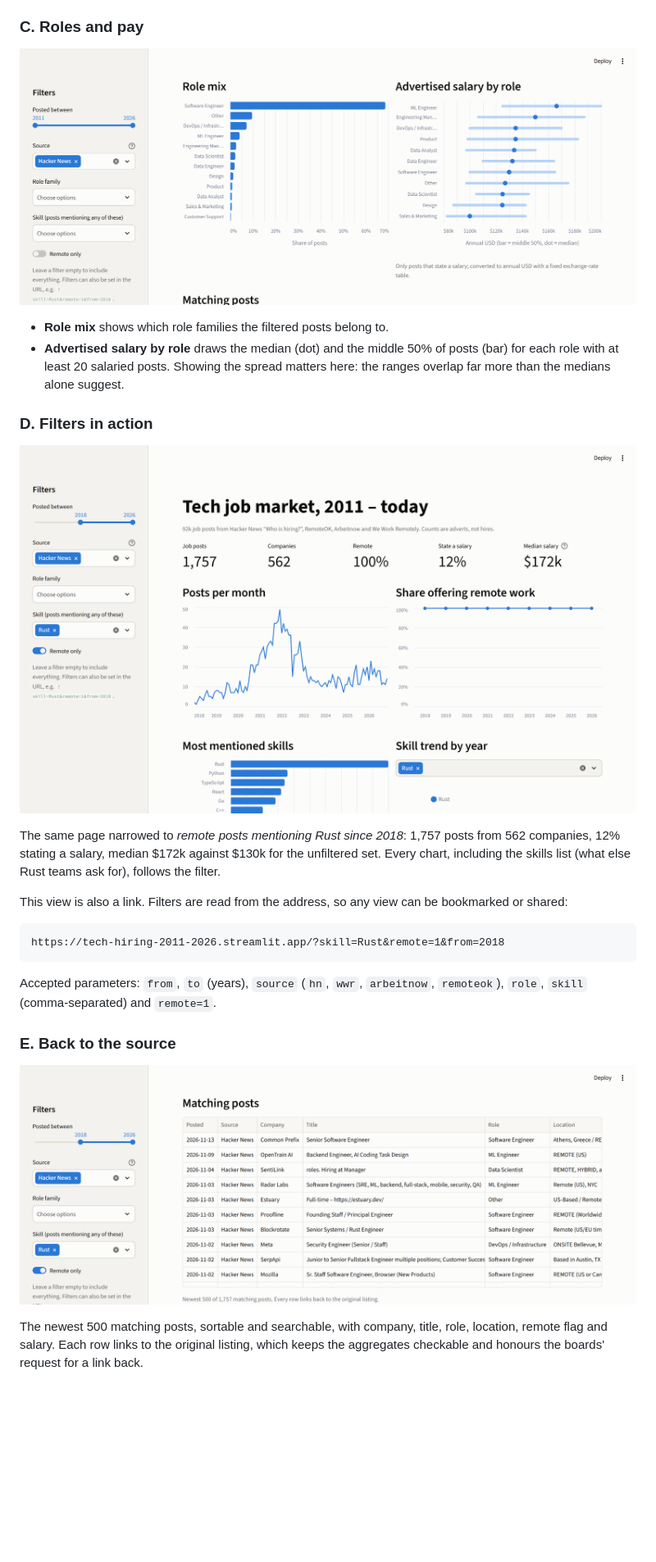
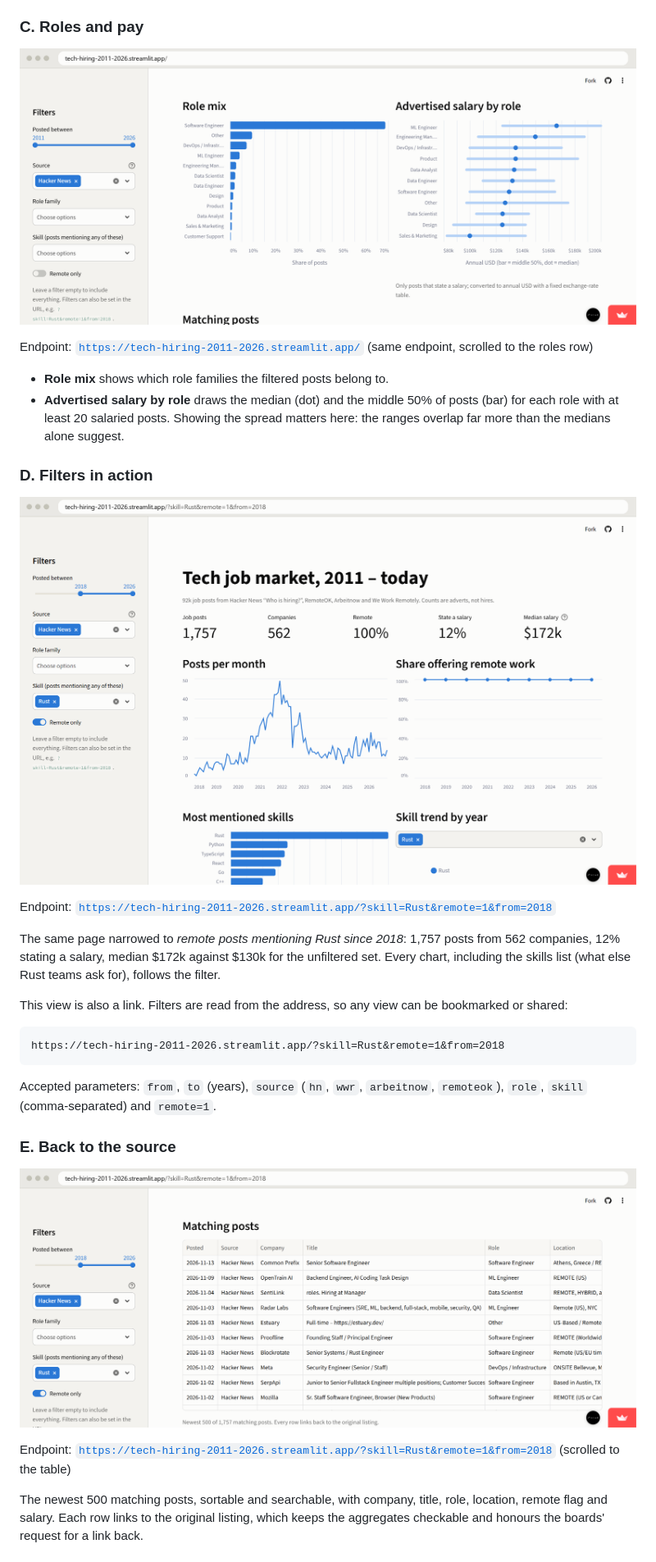
Before and after one commit to MrThetaIII/job-market-pipeline, a Markdown page: reports/SHOWCASE.md, the part around one of its changes. Shown at 82% size. GitHub-like rendering; pictures changed too: reports/figures/dash_3_roles_salary.png, reports/figures/dash_4_filtered.png, reports/figures/dash_5_table.png; blank space fills up the shorter version.

Commit message:
Showcase: dashboard screenshots from the deployed app with endpoint address bars

```diff
--- a/reports/SHOWCASE.md
+++ b/reports/SHOWCASE.md
@@ -215,6 +220,8 @@ streamlit run dashboard/app.py
 
 ![Roles and salary panels](figures/dash_3_roles_salary.png)
 
+Endpoint: [`https://tech-hiring-2011-2026.streamlit.app/`](https://tech-hiring-2011-2026.streamlit.app/) (same endpoint, scrolled to the roles row)
+
 * **Role mix** shows which role families the filtered posts belong to.
 * **Advertised salary by role** draws the median (dot) and the middle 50% of posts
   (bar) for each role with at least 20 salaried posts. Showing the spread matters here:
@@ -223,6 +230,8 @@ streamlit run dashboard/app.py
 ### D. Filters in action
 
 ![Filtered view: remote Rust jobs since 2018](figures/dash_4_filtered.png)
+
+Endpoint: [`https://tech-hiring-2011-2026.streamlit.app/?skill=Rust&remote=1&from=2018`](https://tech-hiring-2011-2026.streamlit.app/?skill=Rust&remote=1&from=2018)
 
 The same page narrowed to *remote posts mentioning Rust since 2018*: 1,757 posts from
 562 companies, 12% stating a salary, median $172k against $130k for the unfiltered
@@ -243,6 +252,8 @@ Accepted parameters: `from`, `to` (years), `source` (`hn`, `wwr`, `arbeitnow`,
 
 ![Matching posts table](figures/dash_5_table.png)
 
+Endpoint: [`https://tech-hiring-2011-2026.streamlit.app/?skill=Rust&remote=1&from=2018`](https://tech-hiring-2011-2026.streamlit.app/?skill=Rust&remote=1&from=2018) (scrolled to the table)
+
 The newest 500 matching posts, sortable and searchable, with company, title, role,
 location, remote flag and salary. Each row links to the original listing, which keeps
 the aggregates checkable and honours the boards' request for a link back.
```
Also changed, not shown: other parts of reports/SHOWCASE.md (+12 -4 lines), reports/figures/dash_1_overview.png, reports/figures/dash_2_skills.png, reports/figures/dash_6_all_sources.png, 1 other file.
